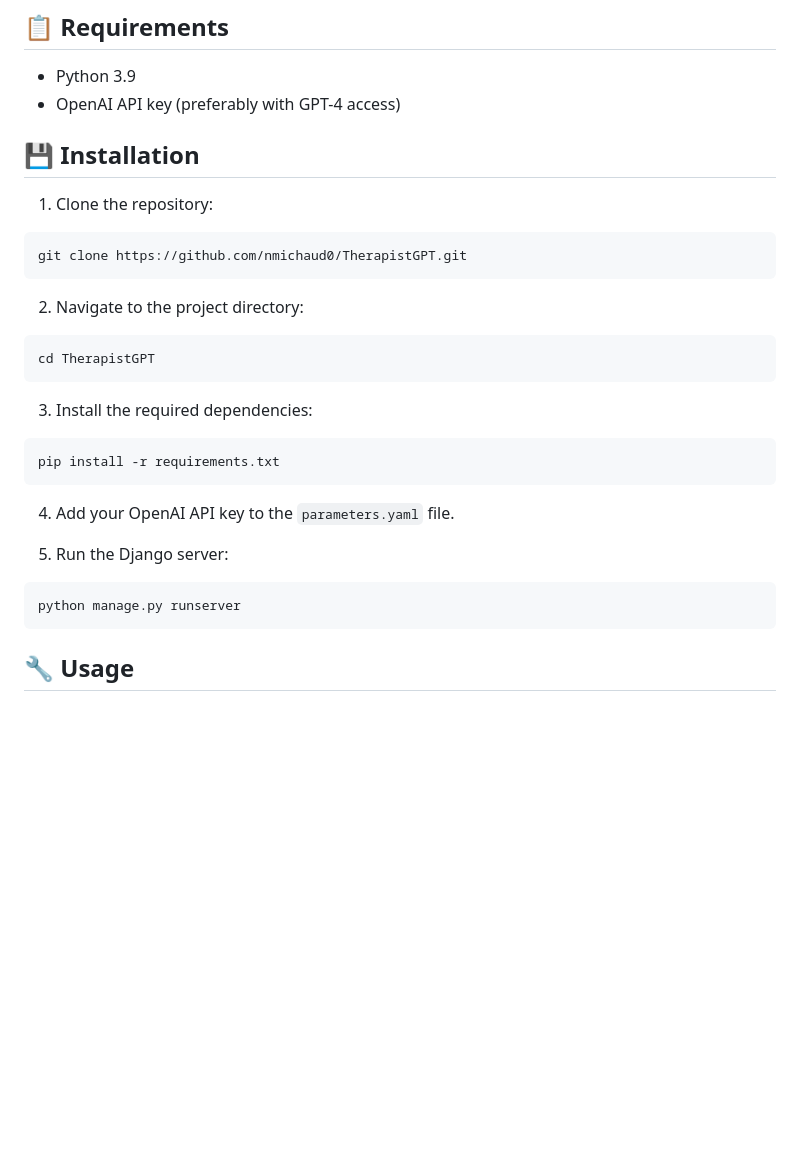
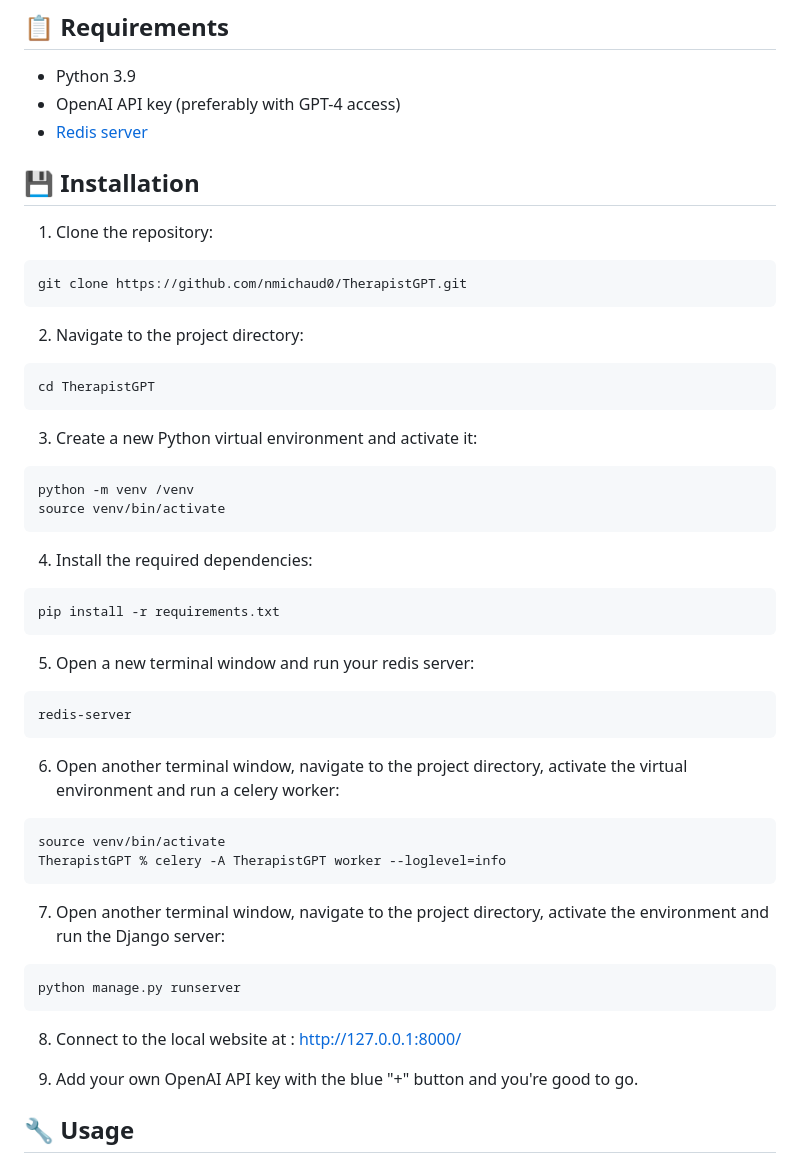
Before and after one commit to nmichaud0/TherapistGPT, a Markdown page: README.md, the part around the change. Rendered like a GitHub page; blank space fills up the shorter version.

Commit message:
Added installation requirements (redis/celery)

````diff
--- a/README.md
+++ b/README.md
@@ -37,6 +37,7 @@ Discover the potential of TherapistGPT by trying the demo at [therapist.digital]
 
 - Python 3.9
 - OpenAI API key (preferably with GPT-4 access)
+- [Redis server](https://redis.io/download/)
 
 ## 💾 Installation
 
@@ -52,19 +53,41 @@ git clone https://github.com/nmichaud0/TherapistGPT.git
 cd TherapistGPT
 ```
 
-3. Install the required dependencies:
+3. Create a new Python virtual environment and activate it:
+
+```
+python -m venv /venv
+source venv/bin/activate
+```
+
+4. Install the required dependencies:
 
 ```
 pip install -r requirements.txt
 ```
 
-4. Add your OpenAI API key to the `parameters.yaml` file.
+5. Open a new terminal window and run your redis server:
 
-5. Run the Django server:
+```
+redis-server
+```
+
+6. Open another terminal window, navigate to the project directory, activate the virtual environment and run a celery worker:
+
+```
+source venv/bin/activate
+TherapistGPT % celery -A TherapistGPT worker --loglevel=info
+```
+
+7. Open another terminal window, navigate to the project directory, activate the environment and run the Django server:
 
 ```
 python manage.py runserver
 ```
+
+8. Connect to the local website at : http://127.0.0.1:8000/
+
+9. Add your own OpenAI API key with the blue "+" button and you're good to go.
 
 ## 🔧 Usage
 
````
